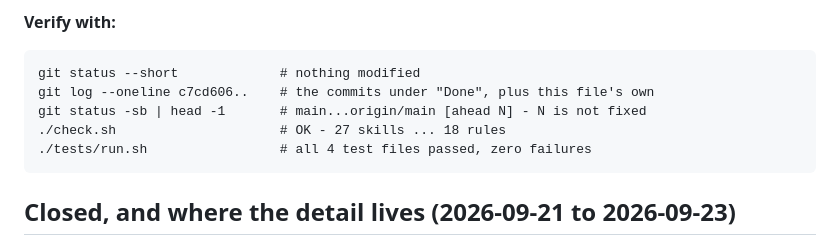
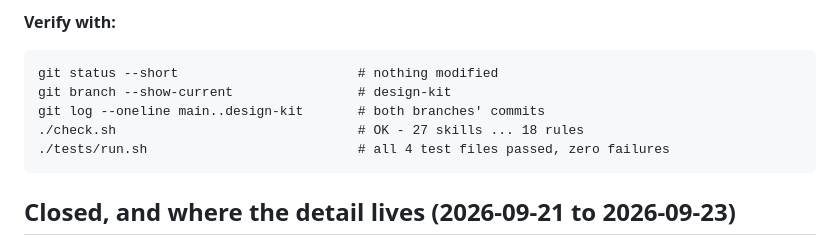
Before and after one commit to habr33/ai-project-starter, a Markdown page: dev-notes/status.md, the part around one of its changes. GitHub-like rendering.

```diff
--- a/dev-notes/status.md
+++ b/dev-notes/status.md
@@ -106,11 +77,11 @@ stakeholder, no partial install of the 27 skills.
 
 **Verify with:**
 
-    git status --short             # nothing modified
-    git log --oneline c7cd606..    # the commits under "Done", plus this file's own
-    git status -sb | head -1       # main...origin/main [ahead N] - N is not fixed
-    ./check.sh                     # OK - 27 skills ... 18 rules
-    ./tests/run.sh                 # all 4 test files passed, zero failures
+    git status --short                       # nothing modified
+    git branch --show-current                # design-kit
+    git log --oneline main..design-kit       # both branches' commits
+    ./check.sh                               # OK - 27 skills ... 18 rules
+    ./tests/run.sh                           # all 4 test files passed, zero failures
 
 ## Closed, and where the detail lives (2026-09-21 to 2026-09-23)
 
```
Also changed, not shown: other parts of dev-notes/status.md (+49 -78 lines).
